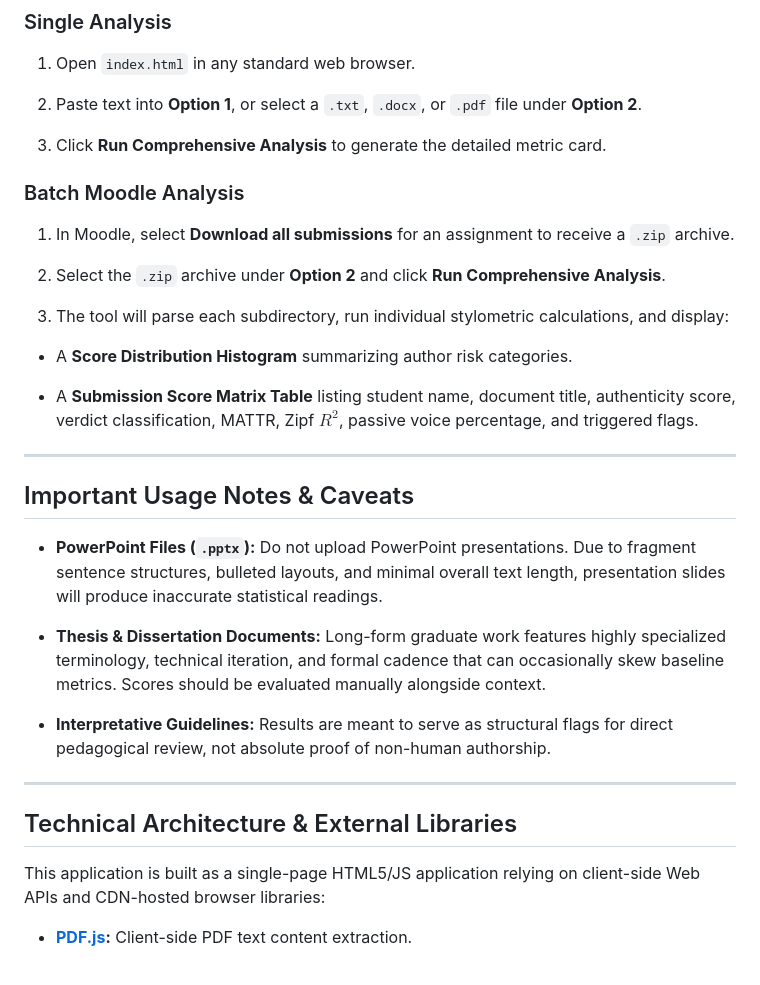
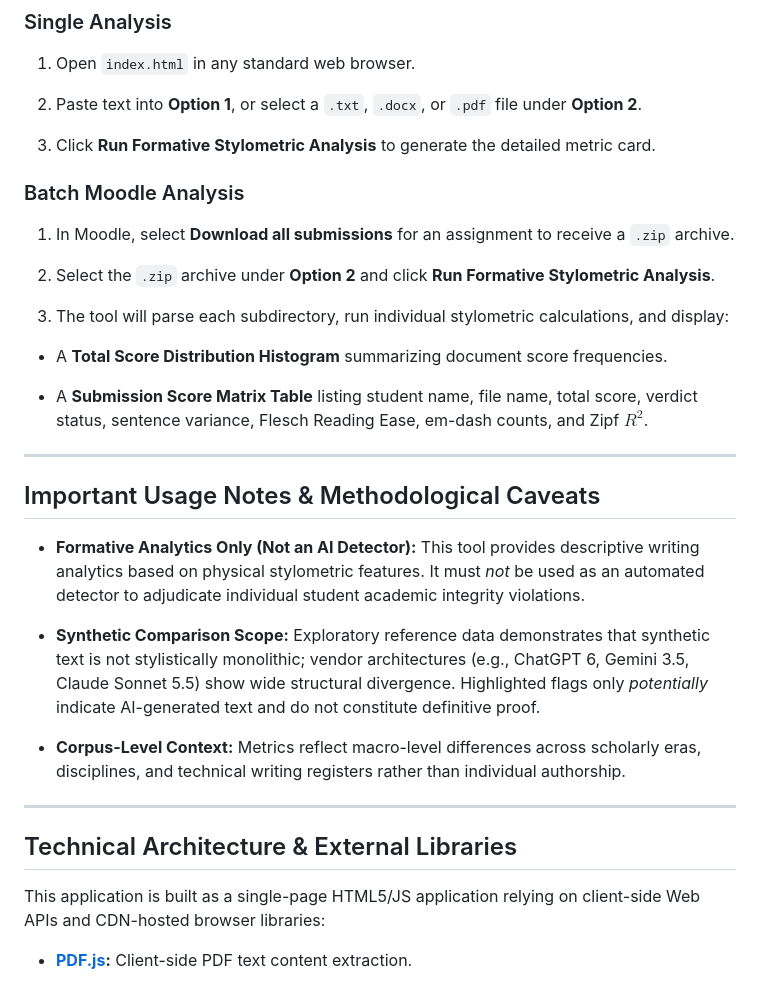
Before and after one commit to securemindorg/Utica-Document-Analysis, a Markdown page: README.md, the part around one of its changes. Drawn GitHub-style.

```diff
--- a/README.md
+++ b/README.md
@@ -53,42 +50,34 @@ A lightweight, privacy-focused web application designed for students and profess
 
 2. Paste text into **Option 1**, or select a `.txt`, `.docx`, or `.pdf` file under **Option 2**.
 
-
-3. Click **Run Comprehensive Analysis** to generate the detailed metric card.
-
-
+3. Click **Run Formative Stylometric Analysis** to generate the detailed metric card.
 
 ### Batch Moodle Analysis
 
 1. In Moodle, select **Download all submissions** for an assignment to receive a `.zip` archive.
 
 
-2. Select the `.zip` archive under **Option 2** and click **Run Comprehensive Analysis**.
-
+2. Select the `.zip` archive under **Option 2** and click **Run Formative Stylometric Analysis**.
 
 3. The tool will parse each subdirectory, run individual stylometric calculations, and display:
 
+- A **Total Score Distribution Histogram** summarizing document score frequencies.
 
 
-* A **Score Distribution Histogram** summarizing author risk categories.
-
-
-* A **Submission Score Matrix Table** listing student name, document title, authenticity score, verdict classification, MATTR, Zipf $R^2$, passive voice percentage, and triggered flags.
-
+- A **Submission Score Matrix Table** listing student name, file name, total score, verdict status, sentence variance, Flesch Reading Ease, em-dash counts, and Zipf $R^2$.
 
 
 ---
 
-## Important Usage Notes & Caveats
+## Important Usage Notes & Methodological Caveats
 
-* **PowerPoint Files (`.pptx`):** Do not upload PowerPoint presentations. Due to fragment sentence structures, bulleted layouts, and minimal overall text length, presentation slides will produce inaccurate statistical readings.
+- **Formative Analytics Only (Not an AI Detector):** This tool provides descriptive writing analytics based on physical stylometric features. It must *not* be used as an automated detector to adjudicate individual student academic integrity violations.
 
 
-* **Thesis & Dissertation Documents:** Long-form graduate work features highly specialized terminology, technical iteration, and formal cadence that can occasionally skew baseline metrics. Scores should be evaluated manually alongside context.
+- **Synthetic Comparison Scope:** Exploratory reference data demonstrates that synthetic text is not stylistically monolithic; vendor architectures (e.g., ChatGPT 6, Gemini 3.5, Claude Sonnet 5.5) show wide structural divergence. Highlighted flags only *potentially* indicate AI-generated text and do not constitute definitive proof.
 
 
-* **Interpretative Guidelines:** Results are meant to serve as structural flags for direct pedagogical review, not absolute proof of non-human authorship.
-
+- **Corpus-Level Context:** Metrics reflect macro-level differences across scholarly eras, disciplines, and technical writing registers rather than individual authorship.
 
 
 ---
@@ -97,6 +86,6 @@ A lightweight, privacy-focused web application designed for students and profess
 
 This application is built as a single-page HTML5/JS application relying on client-side Web APIs and CDN-hosted browser libraries:
 
-* **[PDF.js](https://mozilla.github.io/pdf.js/):** Client-side PDF text content extraction.
+- **[PDF.js](https://mozilla.github.io/pdf.js/):** Client-side PDF text content extraction.
 
 
```
Also changed, not shown: other parts of README.md (+21 -24 lines).
